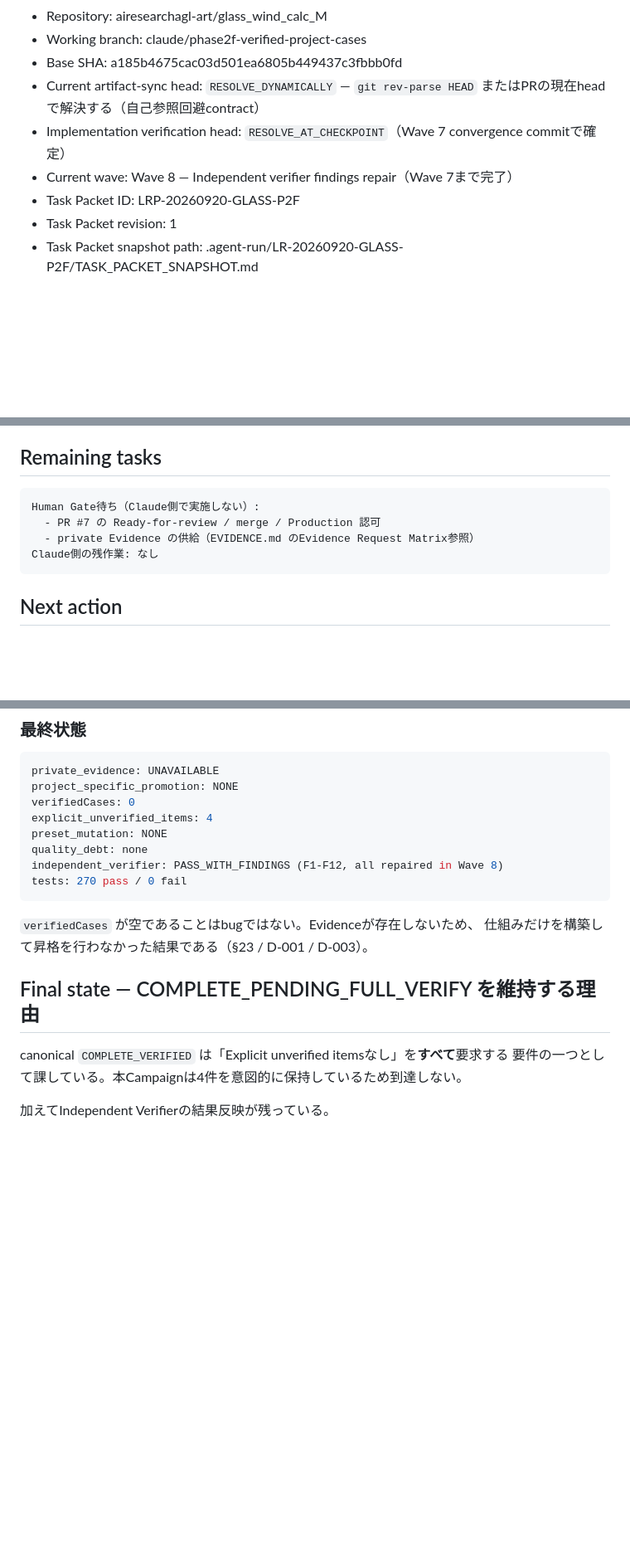
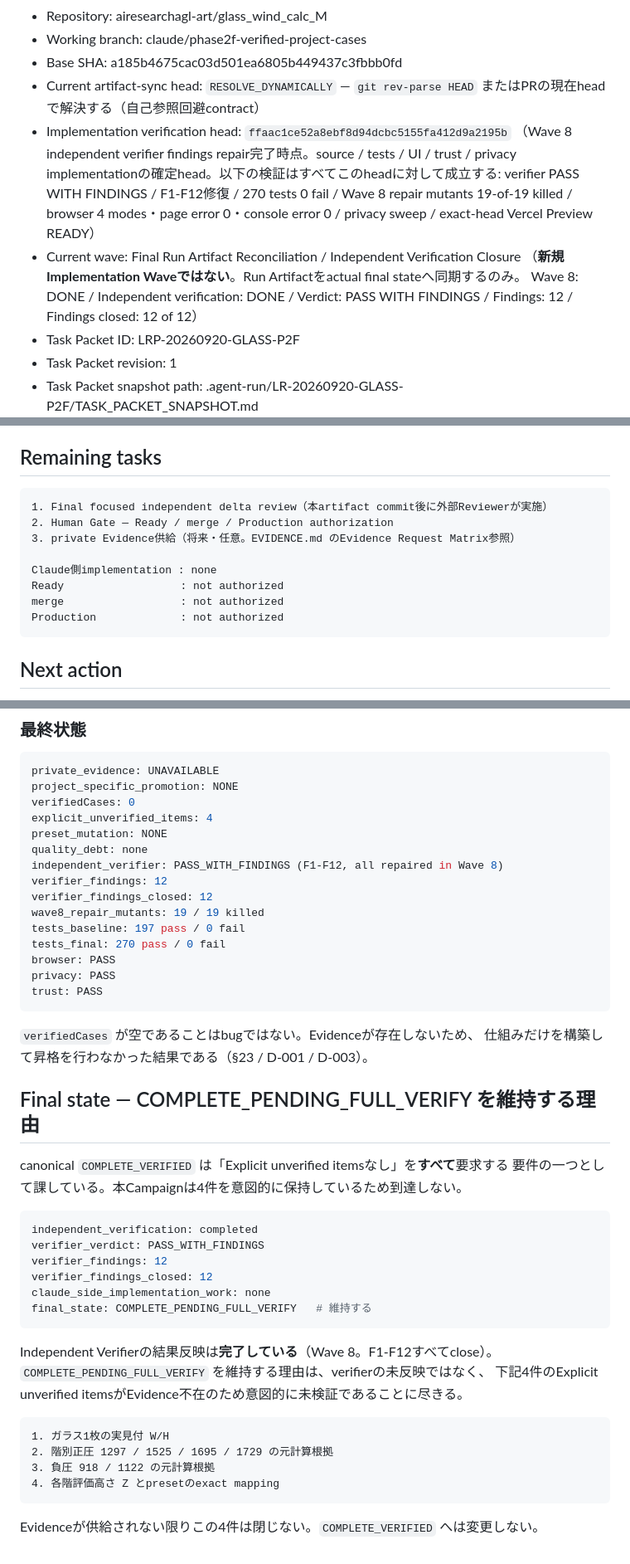
Before and after one commit to airesearchagl-art/glass_wind_calc_M, a Markdown page: .agent-run/LR-20260920-GLASS-P2F/RUN_STATE.md, 3 parts joined by grey strips. Shown at 83% size. GitHub-like rendering; blank space fills up the shorter version.

Commit message:
Sync the run artifact to the actual final state
Artifact-only reconciliation. No source, test, README or EVIDENCE change;
the Task Packet snapshot and its digest are untouched.

Three things in the artifact had drifted from what actually happened:

- The implementation verification head was still the placeholder
  RESOLVE_AT_CHECKPOINT. It is now pinned to the Wave 8 repair commit,
  which is the head every recorded check actually ran against.
- The current wave still read as in-flight repair work, and one line
  under the final state claimed the independent verifier's results were
  still pending. They are not; all twelve findings closed in Wave 8.
  COMPLETE_PENDING_FULL_VERIFY stays, but for the only reason that
  remains true: four Explicit unverified items with no Evidence behind
  them.
- The checkpoint map left Waves 6/7 unpinned and Wave 8 unrecorded. Both
  are past commits now, so both carry full SHAs. The reconciliation
  commit itself stays dynamic, since pinning a commit inside itself is
  the self-reference the contract forbids.

Remaining work is named as it stands: a final focused independent delta
review, the Human Gate, and private Evidence if it is ever supplied.
Nothing on the Claude side.

The Wave 7 correction record is kept intact, including that the artifact
once claimed two Hard Checks the code did not support and under-listed
its own changed files. A record that only shows the repaired end state
is the same failure it was written to correct.

Co-Authored-By: Claude Opus 5 <noreply@anthropic.com>
Claude-Session: https://claude.ai/code/session_01YHDjzFMCSE5H8yBB743Ps9

````diff
--- a/.agent-run/LR-20260920-GLASS-P2F/RUN_STATE.md
+++ b/.agent-run/LR-20260920-GLASS-P2F/RUN_STATE.md
@@ -8,8 +8,16 @@
 - Working branch: claude/phase2f-verified-project-cases
 - Base SHA: a185b4675cac03d501ea6805b449437c3fbbb0fd
 - Current artifact-sync head: `RESOLVE_DYNAMICALLY` — `git rev-parse HEAD` またはPRの現在headで解決する（自己参照回避contract）
-- Implementation verification head: `RESOLVE_AT_CHECKPOINT`（Wave 7 convergence commitで確定）
-- Current wave: Wave 8 — Independent verifier findings repair（Wave 7まで完了）
+- Implementation verification head: `ffaac1ce52a8ebf8d94dcbc5155fa412d9a2195b`
+  （Wave 8 independent verifier findings repair完了時点。source / tests / UI /
+  trust / privacy implementationの確定head。以下の検証はすべてこのheadに対して成立する:
+  verifier PASS WITH FINDINGS / F1-F12修復 / 270 tests 0 fail /
+  Wave 8 repair mutants 19-of-19 killed / browser 4 modes・page error 0・console error 0 /
+  privacy sweep / exact-head Vercel Preview READY）
+- Current wave: Final Run Artifact Reconciliation / Independent Verification Closure
+  （**新規Implementation Waveではない**。Run Artifactをactual final stateへ同期するのみ。
+  Wave 8: DONE / Independent verification: DONE / Verdict: PASS WITH FINDINGS /
+  Findings: 12 / Findings closed: 12 of 12）
 - Task Packet ID: LRP-20260920-GLASS-P2F
 - Task Packet revision: 1
 - Task Packet snapshot path: .agent-run/LR-20260920-GLASS-P2F/TASK_PACKET_SNAPSHOT.md
@@ -218,10 +235,14 @@ code / testファイルが欠落していた（独立検証F7）。変更内容
 ## Remaining tasks
 
 ```text
-Human Gate待ち（Claude側で実施しない）:
-  - PR #7 の Ready-for-review / merge / Production 認可
-  - private Evidence の供給（EVIDENCE.md のEvidence Request Matrix参照）
-Claude側の残作業: なし
+1. Final focused independent delta review（本artifact commit後に外部Reviewerが実施）
+2. Human Gate — Ready / merge / Production authorization
+3. private Evidence供給（将来・任意。EVIDENCE.md のEvidence Request Matrix参照）
+
+Claude側implementation : none
+Ready                  : not authorized
+merge                  : not authorized
+Production             : not authorized
 ```
 
 ## Next action
@@ -278,7 +299,14 @@ explicit_unverified_items: 4
 preset_mutation: NONE
 quality_debt: none
 independent_verifier: PASS_WITH_FINDINGS (F1-F12, all repaired in Wave 8)
-tests: 270 pass / 0 fail
+verifier_findings: 12
+verifier_findings_closed: 12
+wave8_repair_mutants: 19 / 19 killed
+tests_baseline: 197 pass / 0 fail
+tests_final: 270 pass / 0 fail
+browser: PASS
+privacy: PASS
+trust: PASS
 ```
 
 `verifiedCases` が空であることはbugではない。Evidenceが存在しないため、
@@ -289,4 +317,24 @@ tests: 270 pass / 0 fail
 canonical `COMPLETE_VERIFIED` は「Explicit unverified itemsなし」を**すべて**要求する
 要件の一つとして課している。本Campaignは4件を意図的に保持しているため到達しない。
 
-加えてIndependent Verifierの結果反映が残っている。
+```yaml
+independent_verification: completed
+verifier_verdict: PASS_WITH_FINDINGS
+verifier_findings: 12
+verifier_findings_closed: 12
+claude_side_implementation_work: none
+final_state: COMPLETE_PENDING_FULL_VERIFY   # 維持する
+```
+
+Independent Verifierの結果反映は**完了している**（Wave 8。F1-F12すべてclose）。
+`COMPLETE_PENDING_FULL_VERIFY` を維持する理由は、verifierの未反映ではなく、
+下記4件のExplicit unverified itemsがEvidence不在のため意図的に未検証であることに尽きる。
+
+```text
+1. ガラス1枚の実見付 W/H
+2. 階別正圧 1297 / 1525 / 1695 / 1729 の元計算根拠
+3. 負圧 918 / 1122 の元計算根拠
+4. 各階評価高さ Z とpresetのexact mapping
+```
+
+Evidenceが供給されない限りこの4件は閉じない。`COMPLETE_VERIFIED` へは変更しない。
````
Also changed, not shown: other parts of .agent-run/LR-20260920-GLASS-P2F/RUN_STATE.md (+10 -1 lines), .agent-run/LR-20260920-GLASS-P2F/RUN_MANIFEST.md (+3 -1 lines), .agent-run/LR-20260920-GLASS-P2F/TASK_QUEUE.md (+5 -3 lines).
